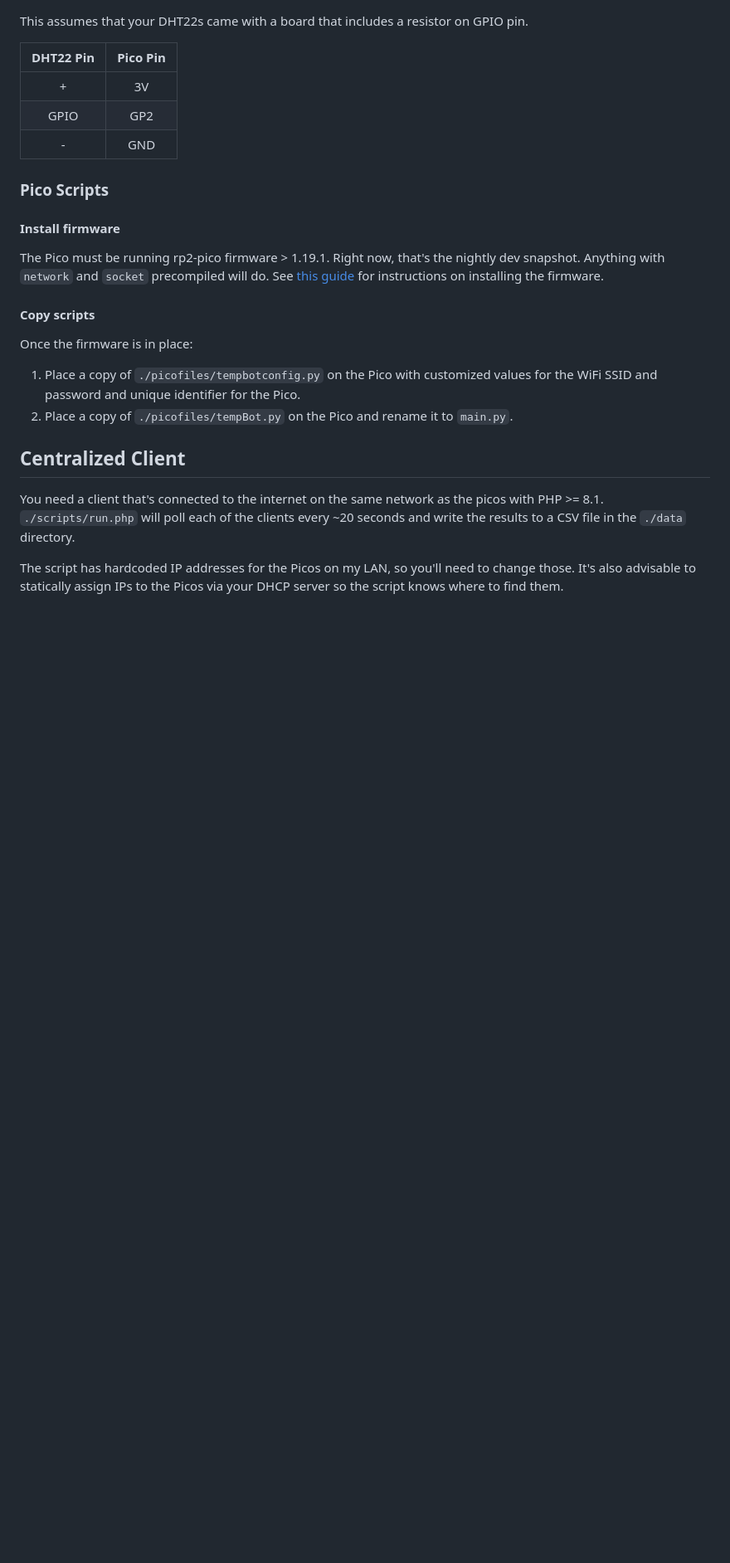
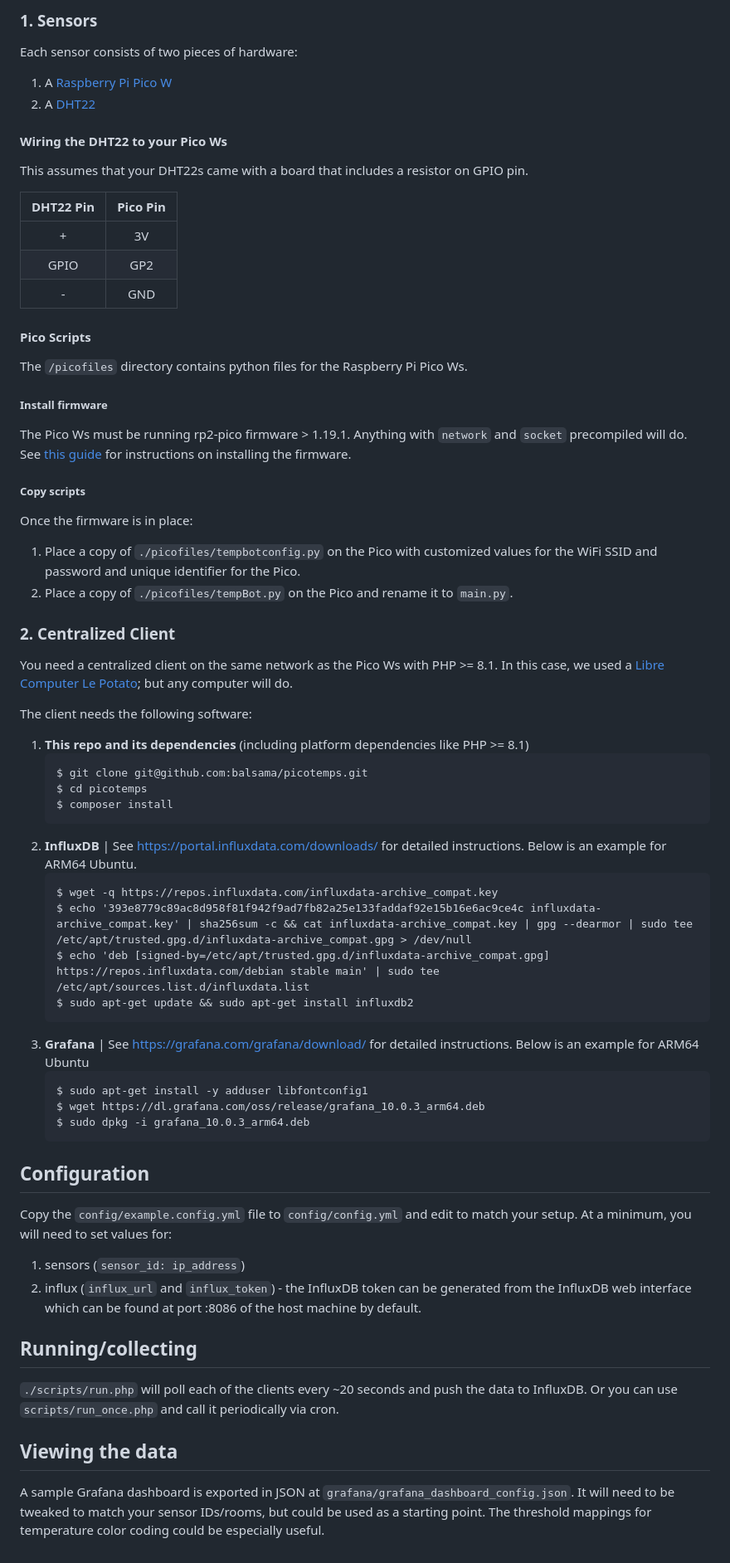
Before and after one commit to balsama/picotemps, a Markdown page: README.md, the part around the change printed below. Shown: that part at 83% size. Drawn GitHub-style; blank space fills up the shorter version.

Commit message:
Use yaml-based config file (#5)

````diff
--- a/README.md
+++ b/README.md
@@ -9,3 +26,9 @@
+### 1. Sensors
+Each sensor consists of two pieces of hardware:
+1. A [Raspberry Pi Pico W](https://www.amazon.com/Generic-Raspberry-Pi-Pico-W/dp/B0B72GV3K3)
+2. A [DHT22](https://www.amazon.com/WWZMDiB-Digital-Temperature-Humidity-Measure-40-80%E2%84%83%EF%BC%88%C2%B10-5%E2%84%83%EF%BC%89/dp/B0BTVW39R2/ref=sr_1_6?crid=2Y2WO84YSC0VB)
+
+#### Wiring the DHT22 to your Pico Ws
 This assumes that your DHT22s came with a board that includes a resistor on GPIO pin.
 
 | DHT22 Pin | Pico Pin |
@@ -14,19 +37,49 @@ This assumes that your DHT22s came with a board that includes a resistor on GPIO
 | GPIO | GP2 |
 | - | GND |
 
-### Pico Scripts
-#### Install firmware
-The Pico must be running rp2-pico firmware > 1.19.1. Right now, that's the nightly dev snapshot. Anything with `network`
-and `socket` precompiled will do. See [this guide](https://projects.raspberrypi.org/en/projects/getting-started-with-the-pico/3) for instructions on installing the firmware.
+#### Pico Scripts
+The `/picofiles` directory contains python files for the Raspberry Pi Pico Ws.
 
-#### Copy scripts
+##### Install firmware
+The Pico Ws must be running rp2-pico firmware > 1.19.1. Anything with `network` and `socket` precompiled will do. See
+[this guide](https://projects.raspberrypi.org/en/projects/getting-started-with-the-pico/3) for instructions on installing the firmware.
+
+##### Copy scripts
 Once the firmware is in place:
 1. Place a copy of `./picofiles/tempbotconfig.py` on the Pico with customized values for the WiFi SSID and password and unique identifier for the Pico.
 2. Place a copy of `./picofiles/tempBot.py` on the Pico and rename it to `main.py`.
 
-## Centralized Client
-You need a client that's connected to the internet on the same network as the picos with PHP >= 8.1. `./scripts/run.php`
-will poll each of the clients every ~20 seconds and write the results to a CSV file in the `./data` directory.
+### 2. Centralized Client
+You need a centralized client on the same network as the Pico Ws with PHP >= 8.1. In this case, we used a [Libre Computer Le Potato](https://www.amazon.com/Libre-Computer-AML-S905X-CC-Potato-64-bit/dp/B074P6BNGZ/?th=1); but any computer will do.
 
-The script has hardcoded IP addresses for the Picos on my LAN, so you'll need to change those. It's also advisable to
-statically assign IPs to the Picos via your DHCP server so the script knows where to find them.
+The client needs the following software:
+1. **This repo and its dependencies** (including platform dependencies like PHP >= 8.1)
+   ```
+   $ git clone git@github.com:balsama/picotemps.git
+   $ cd picotemps
+   $ composer install
+   ```
+2. **InfluxDB** | See https://portal.influxdata.com/downloads/ for detailed instructions. Below is an example for ARM64 Ubuntu.
+   ```
+   $ wget -q https://repos.influxdata.com/influxdata-archive_compat.key
+   $ echo '393e8779c89ac8d958f81f942f9ad7fb82a25e133faddaf92e15b16e6ac9ce4c influxdata-archive_compat.key' | sha256sum -c && cat influxdata-archive_compat.key | gpg --dearmor | sudo tee /etc/apt/trusted.gpg.d/influxdata-archive_compat.gpg > /dev/null
+   $ echo 'deb [signed-by=/etc/apt/trusted.gpg.d/influxdata-archive_compat.gpg] https://repos.influxdata.com/debian stable main' | sudo tee /etc/apt/sources.list.d/influxdata.list
+   $ sudo apt-get update && sudo apt-get install influxdb2
+   ```
+3. **Grafana** | See https://grafana.com/grafana/download/ for detailed instructions. Below is an example for ARM64 Ubuntu
+   ```
+   $ sudo apt-get install -y adduser libfontconfig1
+   $ wget https://dl.grafana.com/oss/release/grafana_10.0.3_arm64.deb
+   $ sudo dpkg -i grafana_10.0.3_arm64.deb
+   ```
+
+## Configuration
+Copy the `config/example.config.yml` file to `config/config.yml` and edit to match your setup. At a minimum, you will need to set values for:
+1. sensors (`sensor_id: ip_address`)
+2. influx (`influx_url` and `influx_token`) - the InfluxDB token can be generated from the InfluxDB web interface which can be found at port :8086 of the host machine by default.
+
+## Running/collecting
+`./scripts/run.php` will poll each of the clients every ~20 seconds and push the data to InfluxDB. Or you can use `scripts/run_once.php` and call it periodically via cron.
+
+## Viewing the data
+A sample Grafana dashboard is exported in JSON at `grafana/grafana_dashboard_config.json`. It will need to be tweaked to match your sensor IDs/rooms, but could be used as a starting point. The threshold mappings for temperature color coding could be especially useful.
````
Also changed, not shown: other parts of README.md (+22 -5 lines), images/diagram.png (added), images/grafana-graph.png (added), 12 other files.
